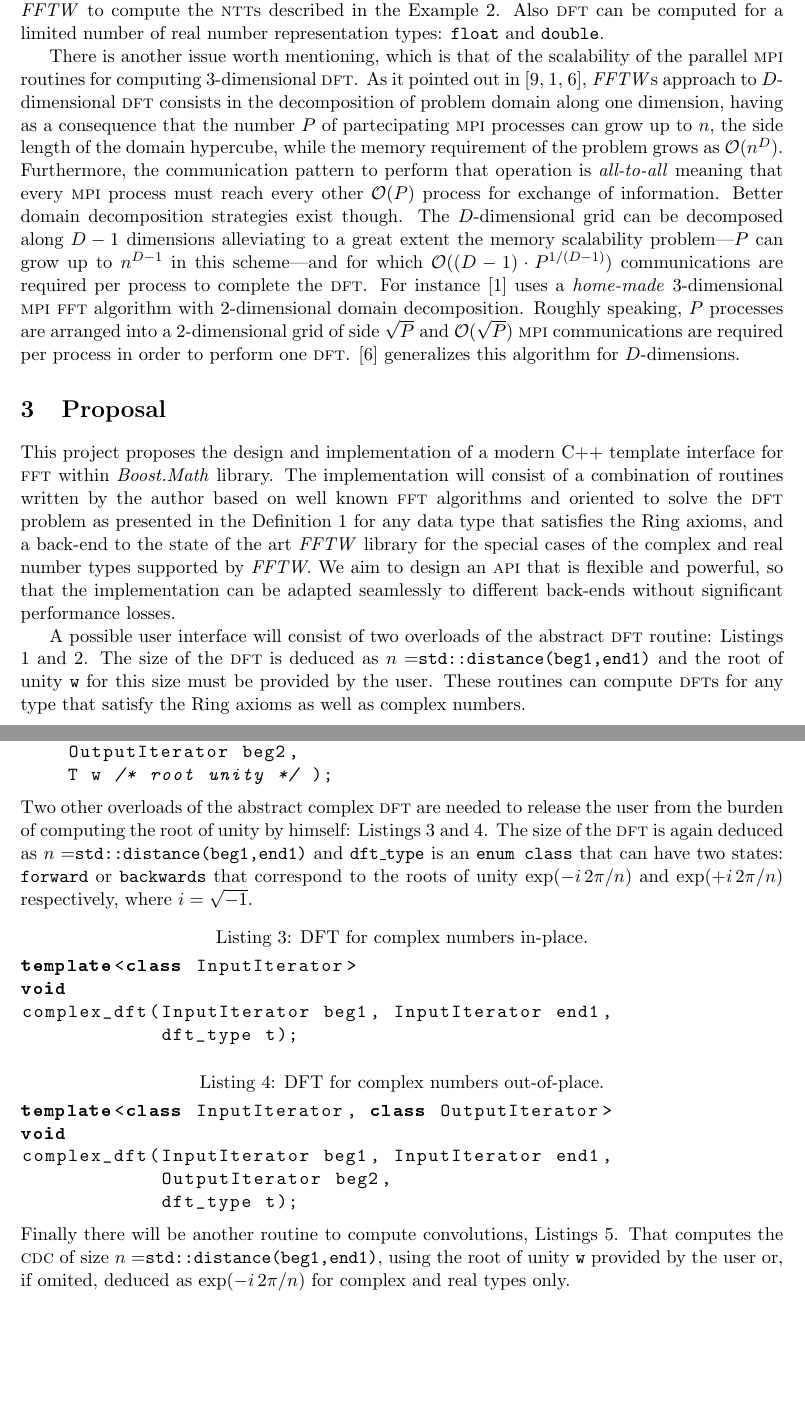
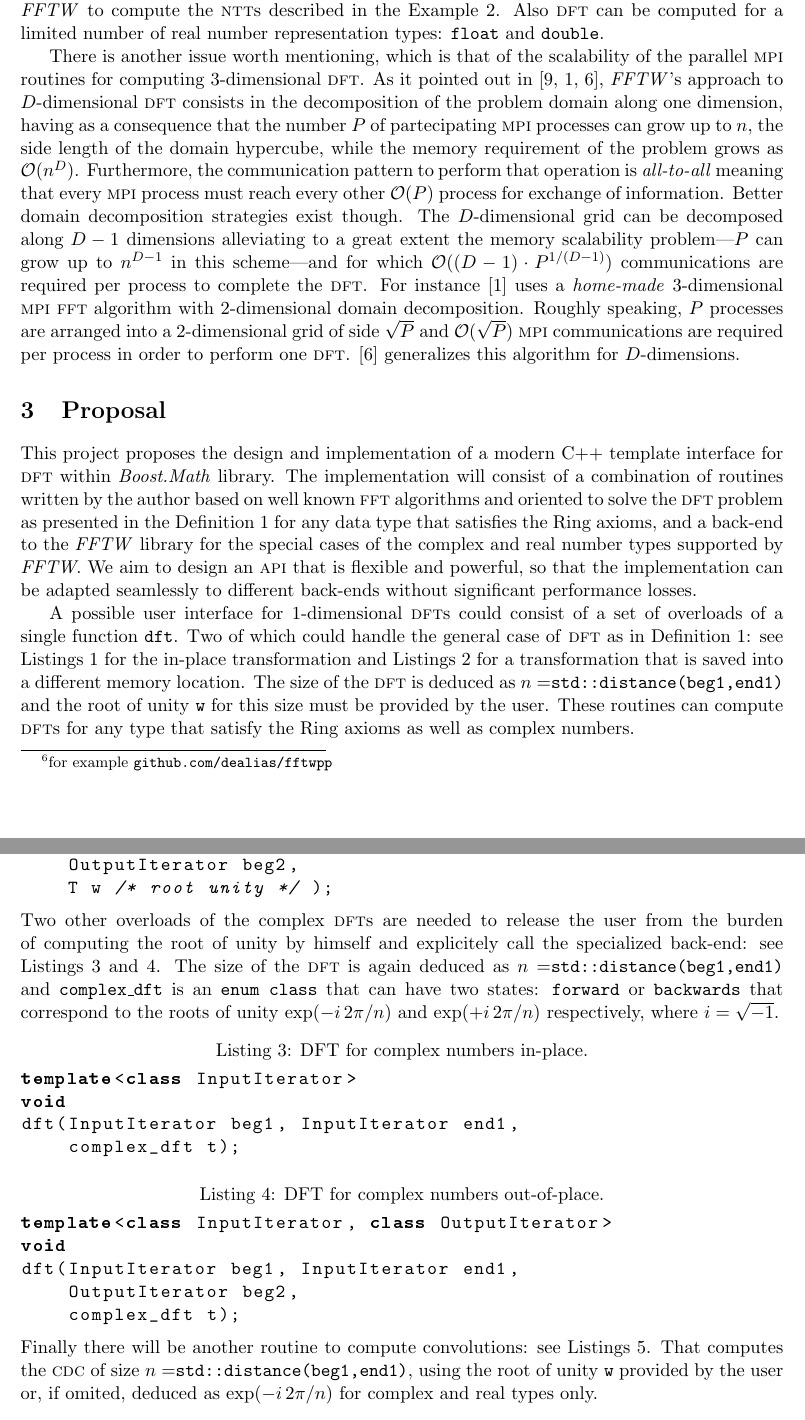
Before and after one commit to Lagrang3/gsoc-2021, a LaTeX paper (gsoc.tex, which reads proposal.tex, state.tex): two parts of pages 4 and 5 of 10, joined at a grey line, cut so that both start at the same text, the shorter picture padded with empty space. Compiled offline with pdfLaTeX.

Commit message:
proposed user interface for 1-dimensional fft

```diff
--- a/proposal.tex
+++ b/proposal.tex
@@ -1,23 +1,28 @@
 \section{Proposal}
 
 This project proposes the design and implementation of a modern C++ template
-interface for \fft\ within \boostmath\ library. The implementation will consist
+interface for \dft\ within \boostmath\ library. The implementation will consist
 of a combination of routines written by the author based on well known \fft\
 algorithms and oriented to solve the \dft\ problem as presented in the
 Definition \ref{def:dft} for any data type that satisfies the Ring axioms,
-and a back-end to the state of the art \fftw\ library for the special cases of
+and a back-end to the \fftw\ library for the special cases of
 the complex and real number types supported by \fftw. We aim to design an \api\
 that is flexible and powerful, so that the implementation can be adapted
 seamlessly to different back-ends without significant performance losses.
 
 \lstset{columns=flullflexible,basicstyle=\ttfamily}
 
-A possible user interface will consist of two overloads of the abstract \dft\
-routine:
-Listings \ref{ls:dft1} and \ref{ls:dft2}. The size of the \dft\ is deduced
+A possible user interface for 1-dimensional \dft{}s could
+consist of a set of overloads of a single function \texttt{dft}.
+Two of which could handle the general case of \dft\ as in Definition
+\ref{def:dft}: see
+Listings \ref{ls:dft1} for the in-place transformation
+and Listings \ref{ls:dft2} for a transformation that is saved into a different memory
+location. The size of the \dft\ is deduced
 as $n=$\texttt{std::distance(beg1,end1)} and the root of unity \texttt{w} for this
 size must be provided by the user. These routines can compute \dft{}s for any
 type that satisfy the Ring axioms as well as complex numbers.
+
 \begin{lstlisting}[language=C++,label=ls:dft1,caption=General case of the DFT in-place.]
 template<class InputIterator, class T>
 void
@@ -35,10 +40,12 @@ dft(InputIterator beg1, InputIterator end1,
     T w /* root unity */ );
 \end{lstlisting}
 
-\noindent Two other overloads of the abstract complex \dft\ are needed to release the user
-from the burden of computing the root of unity by himself:
+\noindent Two other overloads of the complex \dft{}s are needed to release the user
+from the burden of computing the root of unity by himself and explicitely call
+the specialized back-end: see
 Listings \ref{ls:complex_dft1} and \ref{ls:complex_dft2}. The size of the \dft\
-is again deduced as $n=$\texttt{std::distance(beg1,end1)} and \texttt{dft\_type}
+is again deduced as $n=$\texttt{std::distance(beg1,end1)} and
+\texttt{complex\_dft}
 is an \texttt{enum class} that can have two states: \texttt{forward} or
 \texttt{backwards} that correspond to the roots of unity
 $\exp(-i\, 2\pi/n)$
@@ -51,8 +58,8 @@ where $i=\sqrt{-1}$.
 \begin{lstlisting}[language=C++,label=ls:complex_dft1,caption=DFT for complex numbers in-place.]
 template<class InputIterator>
 void
-complex_dft(InputIterator beg1, InputIterator end1,
-            dft_type t);
+dft(InputIterator beg1, InputIterator end1,
+    complex_dft t);
 \end{lstlisting}
 
 % out-of-place complex DFT, the size is deduced by n=std::distance(beg1,end1)
@@ -61,12 +68,12 @@ complex_dft(InputIterator beg1, InputIterator end1,
 \begin{lstlisting}[language=C++,label=ls:complex_dft2,caption=DFT for complex numbers out-of-place.]
 template<class InputIterator, class OutputIterator>
 void
-complex_dft(InputIterator beg1, InputIterator end1,
-            OutputIterator beg2,
-            dft_type t);
+dft(InputIterator beg1, InputIterator end1,
+    OutputIterator beg2,
+    complex_dft t);
 \end{lstlisting}
 
-\noindent Finally there will be another routine to compute convolutions,
+\noindent Finally there will be another routine to compute convolutions: see
 Listings \ref{ls:convolution}. That computes the \cdc\ of size
 $n=$\texttt{std::distance(beg1,end1)}, using the root of unity \texttt{w} provided by the
 user or, if omited, deduced as $\exp(-i\, 2\pi/n)$ for complex and real types only.
--- a/state.tex
+++ b/state.tex
@@ -157,9 +157,10 @@ number representation types: \verb|float| and \verb|double|.
 
 There is another issue worth mentioning, which is that of the scalability of the
 parallel \mpi\ routines for computing $3$-dimensional \dft. As it pointed out in
-\cite{springel_2020,adamek_2016,pippig_13}, \fftw{}s approach to $D$-dimensional
+\cite{springel_2020,adamek_2016,pippig_13}, \fftw's approach to
+$D$-dimensional
 \dft\ consists in the
-decomposition of problem domain along one dimension, having as a consequence that
+decomposition of the problem domain along one dimension, having as a consequence that
 the number $P$ of partecipating \mpi\ processes can grow up to $n$, the side length
 of the domain hypercube, while the memory requirement of the problem grows as
 $\Order(n^D)$. Furthermore, the communication pattern to perform that operation
```
Also changed, not shown: state.tex (8 more changed lines).
